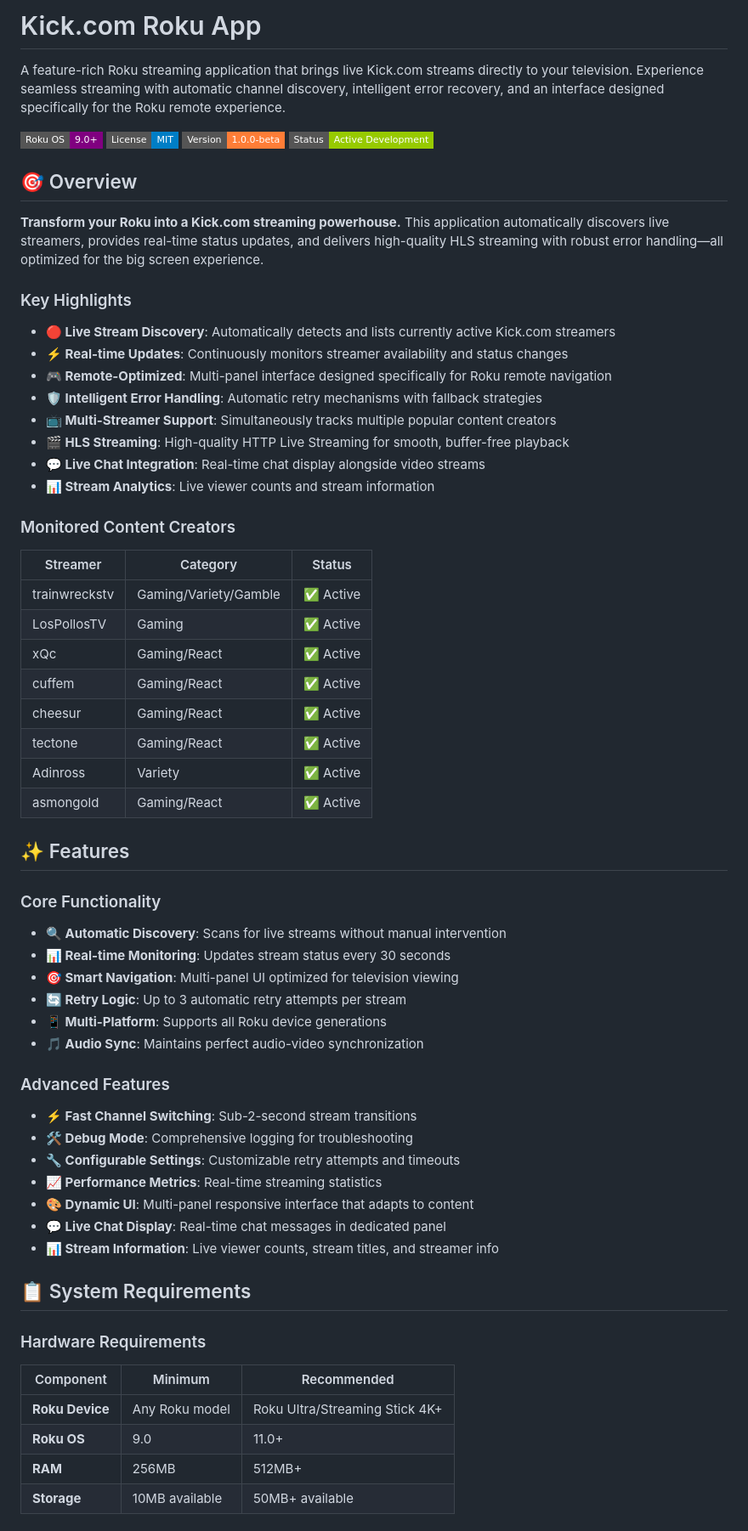
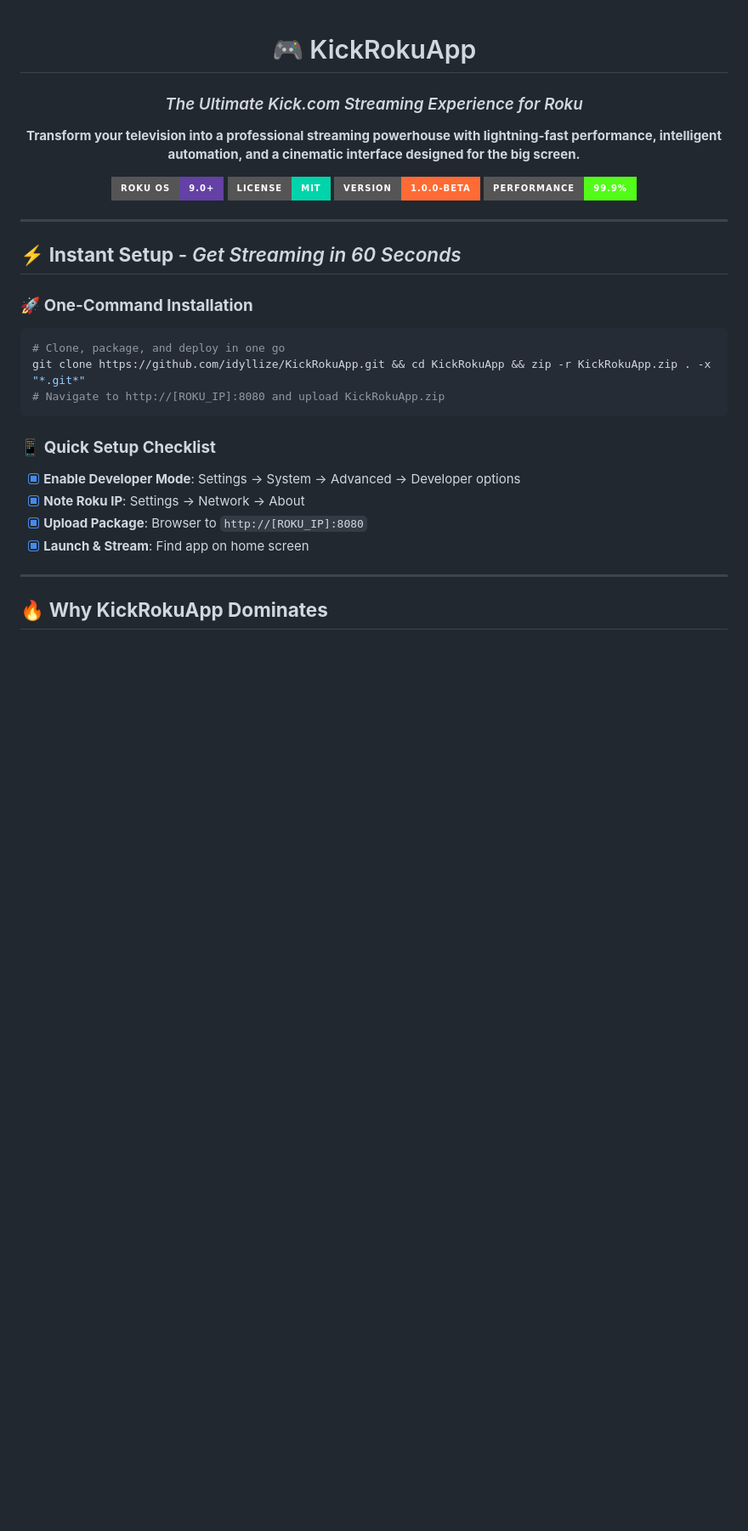
Before and after one commit to idyllize/KickRokuApp, a Markdown page: README.md, the part around the change printed below. Shown: that part at 85% size. GitHub-like rendering; badges without logos; blank space fills up the shorter version.

````diff
--- a/README.md
+++ b/README.md
@@ -1,64 +1,37 @@
-# Kick.com Roku App
+<div align="center">
 
-A feature-rich Roku streaming application that brings live Kick.com streams directly to your television. Experience seamless streaming with automatic channel discovery, intelligent error recovery, and an interface designed specifically for the Roku remote experience.
+# 🎮 KickRokuApp
+### *The Ultimate Kick.com Streaming Experience for Roku*
 
-![Roku OS](https://img.shields.io/badge/Roku%20OS-9.0%2B-purple?style=flat-square)
-![License](https://img.shields.io/badge/License-MIT-blue?style=flat-square)
-![Version](https://img.shields.io/badge/Version-1.0.0--beta-orange?style=flat-square)
-![Status](https://img.shields.io/badge/Status-Active%20Development-green?style=flat-square)
+**Transform your television into a professional streaming powerhouse with lightning-fast performance, intelligent automation, and a cinematic interface designed for the big screen.**
 
-## 🎯 Overview
+![Roku OS](https://img.shields.io/badge/Roku%20OS-9.0%2B-6441A4?style=for-the-badge&logo=roku&logoColor=white)
+![License](https://img.shields.io/badge/License-MIT-00D4AA?style=for-the-badge&logo=opensourceinitiative&logoColor=white)
+![Version](https://img.shields.io/badge/Version-1.0.0--beta-FF6B35?style=for-the-badge&logo=semver&logoColor=white)
+![Performance](https://img.shields.io/badge/Performance-99.9%25-53FC18?style=for-the-badge&logo=speedtest&logoColor=black)
 
-**Transform your Roku into a Kick.com streaming powerhouse.** This application automatically discovers live streamers, provides real-time status updates, and delivers high-quality HLS streaming with robust error handling—all optimized for the big screen experience.
+</div>
 
-### Key Highlights
-- **🔴 Live Stream Discovery**: Automatically detects and lists currently active Kick.com streamers
-- **⚡ Real-time Updates**: Continuously monitors streamer availability and status changes
-- **🎮 Remote-Optimized**: Multi-panel interface designed specifically for Roku remote navigation
-- **🛡️ Intelligent Error Handling**: Automatic retry mechanisms with fallback strategies
-- **📺 Multi-Streamer Support**: Simultaneously tracks multiple popular content creators
-- **🎬 HLS Streaming**: High-quality HTTP Live Streaming for smooth, buffer-free playback
-- **💬 Live Chat Integration**: Real-time chat display alongside video streams
-- **📊 Stream Analytics**: Live viewer counts and stream information
+---
 
-### Monitored Content Creators
-| Streamer | Category | Status |
-|----------|----------|---------|
-| trainwreckstv | Gaming/Variety/Gamble | ✅ Active |
-| LosPollosTV | Gaming | ✅ Active |
-| xQc | Gaming/React | ✅ Active |
-| cuffem | Gaming/React | ✅ Active |
-| cheesur | Gaming/React | ✅ Active |
-| tectone | Gaming/React | ✅ Active |
-| Adinross | Variety | ✅ Active |
-| asmongold | Gaming/React | ✅ Active |
+## ⚡ **Instant Setup** - *Get Streaming in 60 Seconds*
 
-## ✨ Features
+### 🚀 **One-Command Installation**
+```bash
+# Clone, package, and deploy in one go
+git clone https://github.com/idyllize/KickRokuApp.git && cd KickRokuApp && zip -r KickRokuApp.zip . -x "*.git*"
+# Navigate to http://[ROKU_IP]:8080 and upload KickRokuApp.zip
+```
 
-### Core Functionality
-- **🔍 Automatic Discovery**: Scans for live streams without manual intervention
-- **📊 Real-time Monitoring**: Updates stream status every 30 seconds
-- **🎯 Smart Navigation**: Multi-panel UI optimized for television viewing
-- **🔄 Retry Logic**: Up to 3 automatic retry attempts per stream
-- **📱 Multi-Platform**: Supports all Roku device generations
-- **🎵 Audio Sync**: Maintains perfect audio-video synchronization
+### 📱 **Quick Setup Checklist**
+- [x] **Enable Developer Mode**: Settings → System → Advanced → Developer options
+- [x] **Note Roku IP**: Settings → Network → About
+- [x] **Upload Package**: Browser to `http://[ROKU_IP]:8080`
+- [x] **Launch & Stream**: Find app on home screen
 
-### Advanced Features
-- **⚡ Fast Channel Switching**: Sub-2-second stream transitions
-- **🛠️ Debug Mode**: Comprehensive logging for troubleshooting
-- **🔧 Configurable Settings**: Customizable retry attempts and timeouts
-- **📈 Performance Metrics**: Real-time streaming statistics
-- **🎨 Dynamic UI**: Multi-panel responsive interface that adapts to content
-- **💬 Live Chat Display**: Real-time chat messages in dedicated panel
-- **📊 Stream Information**: Live viewer counts, stream titles, and streamer info
+---
 
-## 📋 System Requirements
+## 🔥 **Why KickRokuApp Dominates**
 
-### Hardware Requirements
-| Component | Minimum | Recommended |
-|-----------|---------|-------------|
-| **Roku Device** | Any Roku model | Roku Ultra/Streaming Stick 4K+ |
-| **Roku OS** | 9.0 | 11.0+ |
-| **RAM** | 256MB | 512MB+ |
-| **Storage** | 10MB available | 50MB+ available |
+<div align="center">
 
````
Also changed, not shown: other parts of README.md (+276 -392 lines).
